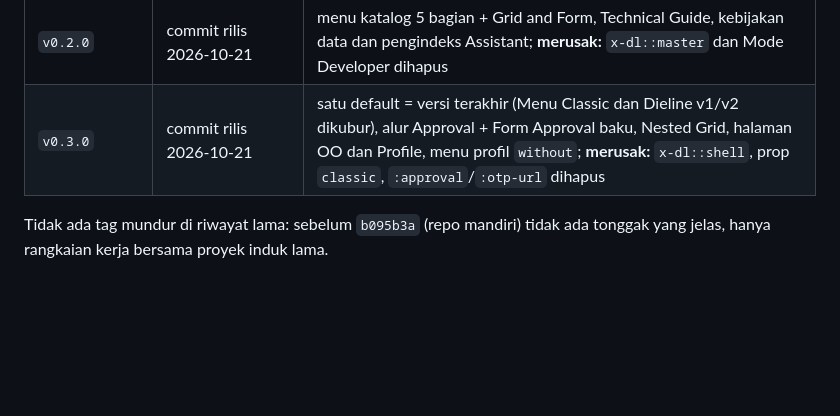
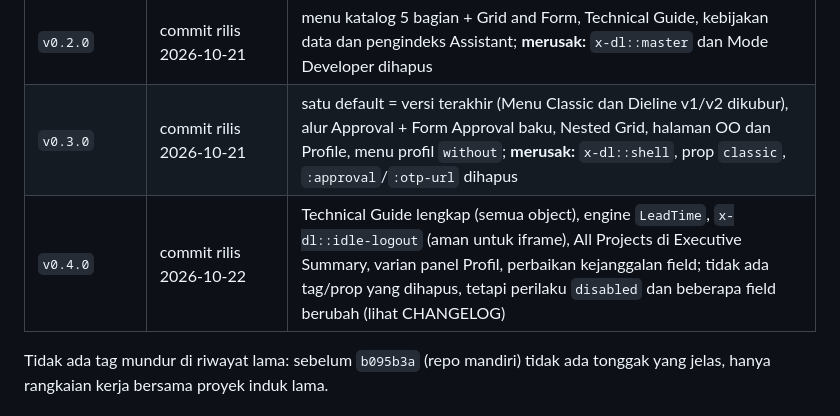
Before and after one commit to 275iwan92/devlib, a Markdown page: docs/versioning.md, the part around the change. Rendered like a GitHub page; blank space fills up the shorter version.

```diff
--- a/docs/versioning.md
+++ b/docs/versioning.md
@@ -79,6 +79,7 @@ disukai, versi sebelumnya diduplikasi menjadi versi baru dan itu default). Rinci
 | `v0.1.0` | `75773cc` (commit yang memuat dokumen ini) | keadaan repo mandiri pertama: komponen, engine, Assistant/Chat, PrintDoc, Lint, manifest, skill modular, situs acuan |
 | `v0.2.0` | commit rilis 2026-10-21 | menu katalog 5 bagian + Grid and Form, Technical Guide, kebijakan data dan pengindeks Assistant; **merusak:** `x-dl::master` dan Mode Developer dihapus |
 | `v0.3.0` | commit rilis 2026-10-21 | satu default = versi terakhir (Menu Classic dan Dieline v1/v2 dikubur), alur Approval + Form Approval baku, Nested Grid, halaman OO dan Profile, menu profil `without`; **merusak:** `x-dl::shell`, prop `classic`, `:approval`/`:otp-url` dihapus |
+| `v0.4.0` | commit rilis 2026-10-22 | Technical Guide lengkap (semua object), engine `LeadTime`, `x-dl::idle-logout` (aman untuk iframe), All Projects di Executive Summary, varian panel Profil, perbaikan kejanggalan field; tidak ada tag/prop yang dihapus, tetapi perilaku `disabled` dan beberapa field berubah (lihat CHANGELOG) |
 
 Tidak ada tag mundur di riwayat lama: sebelum `b095b3a` (repo mandiri) tidak
 ada tonggak yang jelas, hanya rangkaian kerja bersama proyek induk lama.
```
Also changed, not shown: CHANGELOG.md (+8 -2 lines).
